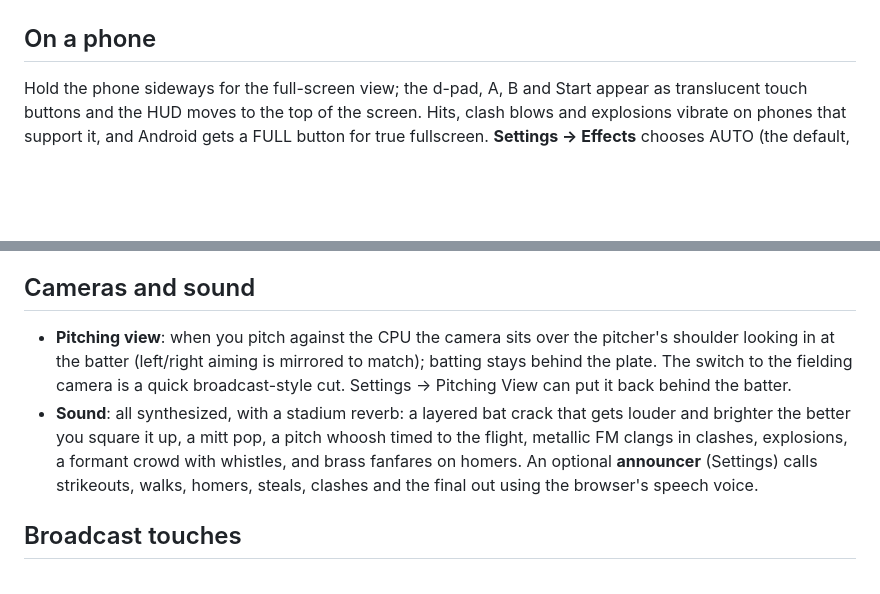
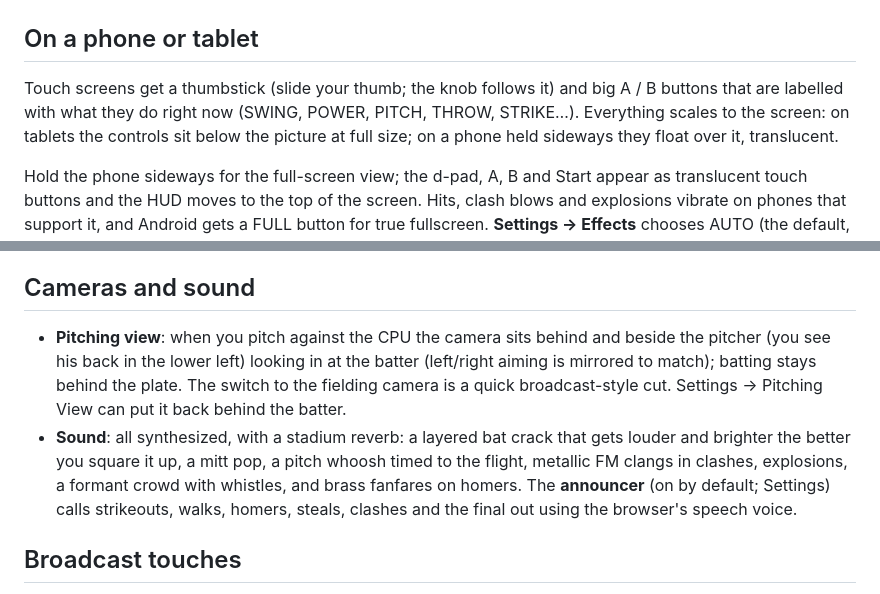
Before and after one commit to oneystar1/New, a Markdown page: iron-diamond/README.md, 2 parts joined by grey strips. GitHub-like rendering; blank space fills up the shorter version.

```diff
--- a/iron-diamond/README.md
+++ b/iron-diamond/README.md
@@ -13,7 +13,15 @@ npm start      # then http://localhost:8080/iron-diamond/
 ![batting](../docs/screenshots/iron-diamond/batting.png)
 ![clash](../docs/screenshots/iron-diamond/clash.png)
 
-## On a phone
+## On a phone or tablet
+
+Touch screens get a thumbstick (slide your thumb; the knob follows it) and big
+A / B buttons that are labelled with what they do right now (SWING, POWER,
+PITCH, THROW, STRIKE…). Everything scales to the screen: on tablets the
+controls sit below the picture at full size; on a phone held sideways they float
+over it, translucent.
+
+
 
 Hold the phone sideways for the full-screen view; the d-pad, A, B and Start
 appear as translucent touch buttons and the HUD moves to the top of the screen.
@@ -120,16 +128,15 @@ replaced from the bench (or by a scrap drone).
 
 ## Cameras and sound
 
-- **Pitching view**: when you pitch against the CPU the camera sits over the
-  pitcher's shoulder looking in at the batter (left/right aiming is mirrored to
+- **Pitching view**: when you pitch against the CPU the camera sits behind and
+  beside the pitcher (you see his back in the lower left) looking in at the batter (left/right aiming is mirrored to
   match); batting stays behind the plate. The switch to the fielding camera is a
   quick broadcast-style cut. Settings → Pitching View can put it back behind the
   batter.
 - **Sound**: all synthesized, with a stadium reverb: a layered bat crack that
   gets louder and brighter the better you square it up, a mitt pop, a pitch
   whoosh timed to the flight, metallic FM clangs in clashes, explosions, a
-  formant crowd with whistles, and brass fanfares on homers. An optional
-  **announcer** (Settings) calls strikeouts, walks, homers, steals, clashes and
+  formant crowd with whistles, and brass fanfares on homers. The **announcer** (on by default; Settings) calls strikeouts, walks, homers, steals, clashes and
   the final out using the browser's speech voice.
 
 ## Broadcast touches
```
Also changed, not shown: docs/screenshots/iron-diamond/pitching.png, 7 other files.
